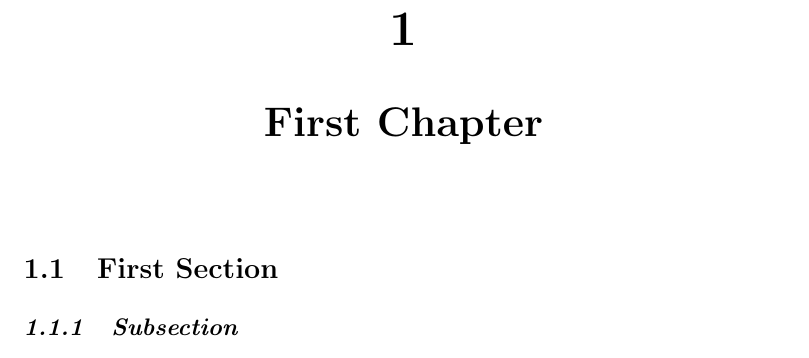
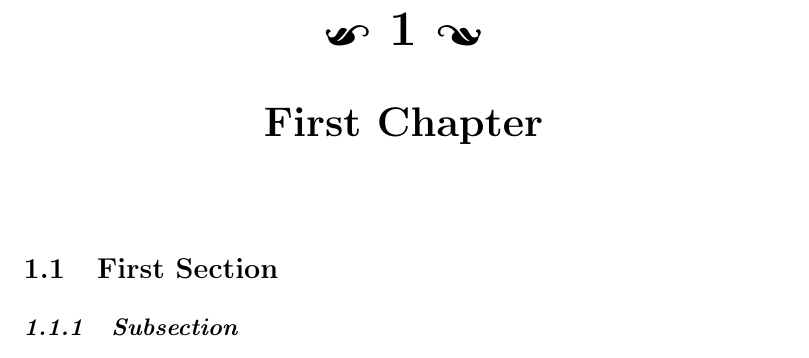
Before and after one commit to ravirajani/textemplates, a LaTeX document (templates/a5report_tablet.tex): part of page 3 of 8, cut at the place of the change. Compiled offline with pdfLaTeX.

Commit message:
adforn package

```diff
--- a/templates/a5report_tablet.tex
+++ b/templates/a5report_tablet.tex
@@ -1,5 +1,5 @@
 \documentclass[12pt]{report}
-
+\usepackage{adforn}
 \usepackage{geometry}
 \geometry{
     a5paper,
@@ -26,7 +26,7 @@
 
 \titleformat{\chapter}[display]
 {\filcenter\bfseries\LARGE}
-{\filcenter\Huge\thechapter}
+{\filcenter\Huge\adfsmallleafleft\space\thechapter\space\adfsmallleafright}
 {2ex}
 {}
 \titlespacing{\chapter}{0pt}{0pt}{50pt}
```
